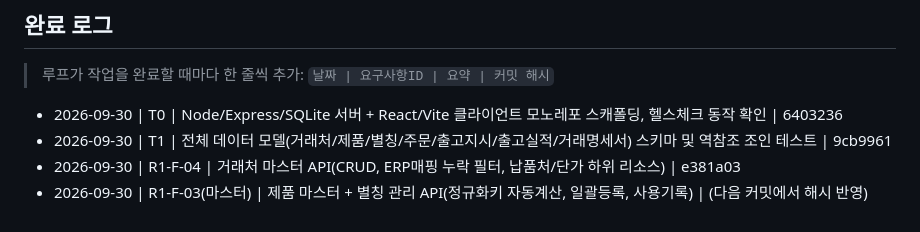
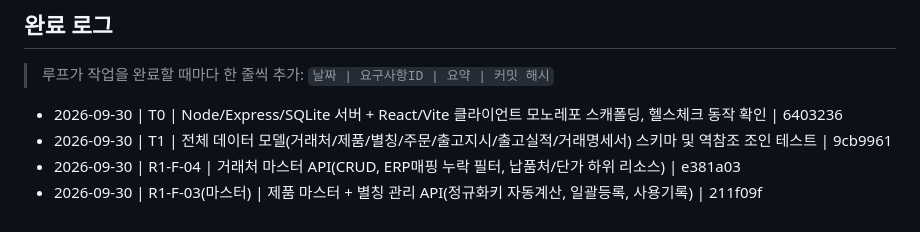
Before and after one commit to superpjh-stack/PyoungChang_Light_MES, a Markdown page: PROGRESS.md, the part around the change. Drawn GitHub-style.

Commit message:
docs: R1-F-03(마스터) 완료 로그에 커밋 해시 반영
Co-Authored-By: Claude Sonnet 5 <noreply@anthropic.com>
Claude-Session: https://claude.ai/code/session_01Hd89k7K2TNcvYvg8Vm7trj

```diff
--- a/PROGRESS.md
+++ b/PROGRESS.md
@@ -100,4 +100,4 @@
 - 2026-09-30 | T0 | Node/Express/SQLite 서버 + React/Vite 클라이언트 모노레포 스캐폴딩, 헬스체크 동작 확인 | 6403236
 - 2026-09-30 | T1 | 전체 데이터 모델(거래처/제품/별칭/주문/출고지시/출고실적/거래명세서) 스키마 및 역참조 조인 테스트 | 9cb9961
 - 2026-09-30 | R1-F-04 | 거래처 마스터 API(CRUD, ERP매핑 누락 필터, 납품처/단가 하위 리소스) | e381a03
-- 2026-09-30 | R1-F-03(마스터) | 제품 마스터 + 별칭 관리 API(정규화키 자동계산, 일괄등록, 사용기록) | (다음 커밋에서 해시 반영)
+- 2026-09-30 | R1-F-03(마스터) | 제품 마스터 + 별칭 관리 API(정규화키 자동계산, 일괄등록, 사용기록) | 211f09f
```
